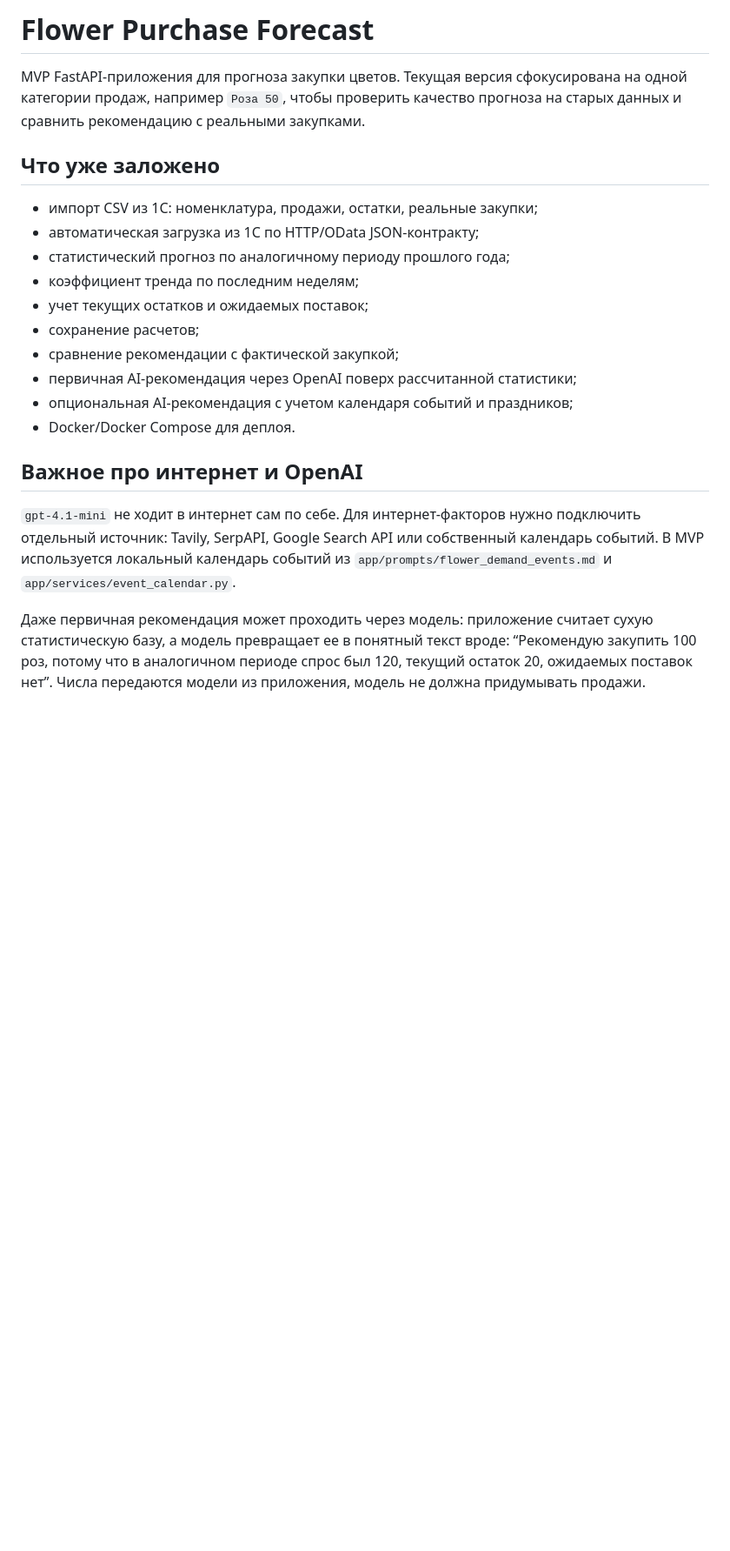
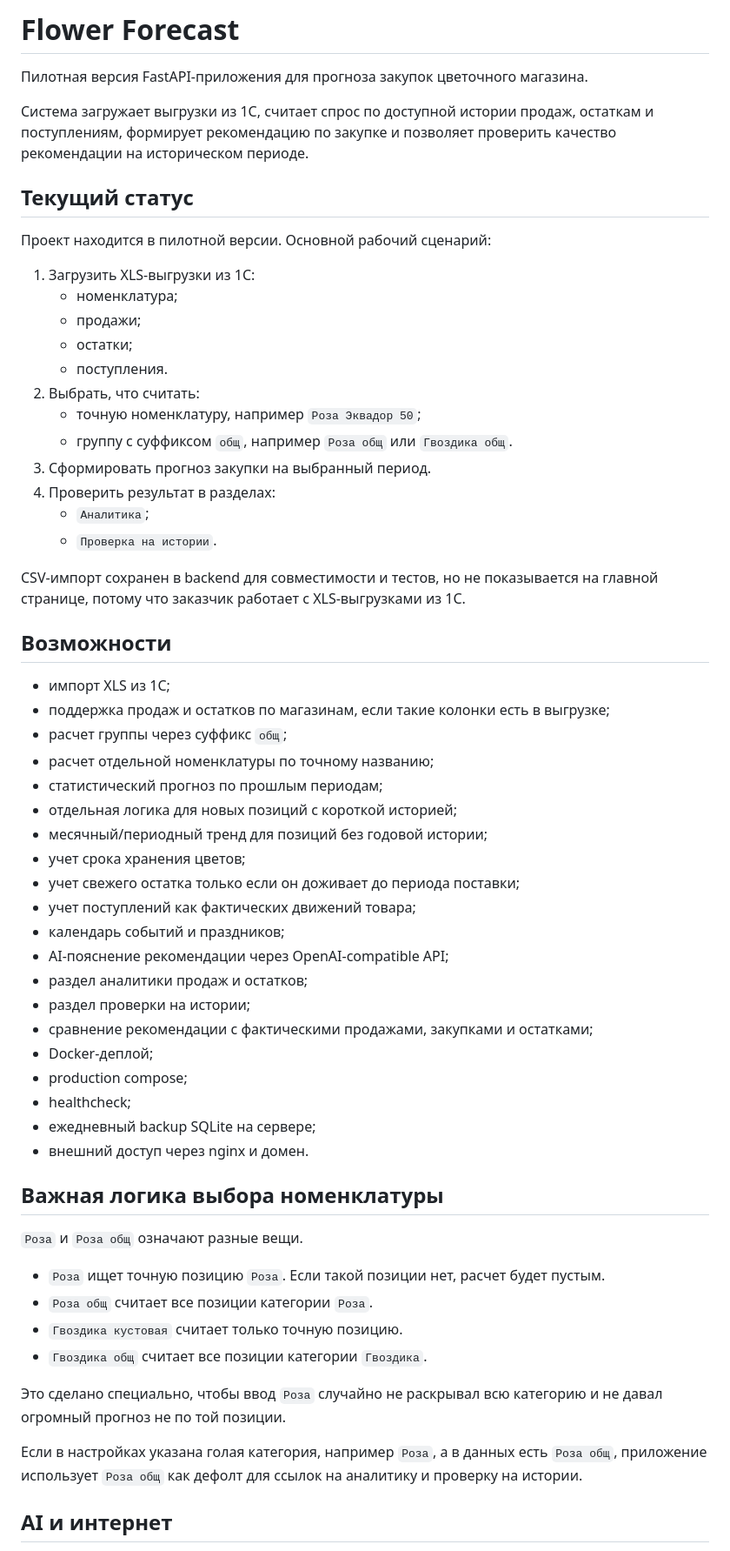
Before and after one commit to holmok1577-ops/prognoz_zakupok, a Markdown page: README.md, the part around one of its changes. Shown at 87% size. Drawn GitHub-style; blank space fills up the shorter version.

Commit message:
Update README for pilot deployment

```diff
--- a/README.md
+++ b/README.md
@@ -1,22 +1,63 @@
-# Flower Purchase Forecast
+# Flower Forecast
 
-MVP FastAPI-приложения для прогноза закупки цветов. Текущая версия сфокусирована на одной категории продаж, например `Роза 50`, чтобы проверить качество прогноза на старых данных и сравнить рекомендацию с реальными закупками.
+Пилотная версия FastAPI-приложения для прогноза закупок цветочного магазина.
 
-## Что уже заложено
+Система загружает выгрузки из 1С, считает спрос по доступной истории продаж, остаткам и поступлениям, формирует рекомендацию по закупке и позволяет проверить качество рекомендации на историческом периоде.
 
-- импорт CSV из 1С: номенклатура, продажи, остатки, реальные закупки;
-- автоматическая загрузка из 1С по HTTP/OData JSON-контракту;
-- статистический прогноз по аналогичному периоду прошлого года;
-- коэффициент тренда по последним неделям;
-- учет текущих остатков и ожидаемых поставок;
-- сохранение расчетов;
-- сравнение рекомендации с фактической закупкой;
-- первичная AI-рекомендация через OpenAI поверх рассчитанной статистики;
-- опциональная AI-рекомендация с учетом календаря событий и праздников;
-- Docker/Docker Compose для деплоя.
+## Текущий статус
 
-## Важное про интернет и OpenAI
+Проект находится в пилотной версии. Основной рабочий сценарий:
 
-`gpt-4.1-mini` не ходит в интернет сам по себе. Для интернет-факторов нужно подключить отдельный источник: Tavily, SerpAPI, Google Search API или собственный календарь событий. В MVP используется локальный календарь событий из `app/prompts/flower_demand_events.md` и `app/services/event_calendar.py`.
+1. Загрузить XLS-выгрузки из 1С:
+   - номенклатура;
+   - продажи;
+   - остатки;
+   - поступления.
+2. Выбрать, что считать:
+   - точную номенклатуру, например `Роза Эквадор 50`;
+   - группу с суффиксом `общ`, например `Роза общ` или `Гвоздика общ`.
+3. Сформировать прогноз закупки на выбранный период.
+4. Проверить результат в разделах:
+   - `Аналитика`;
+   - `Проверка на истории`.
 
-Даже первичная рекомендация может проходить через модель: приложение считает сухую статистическую базу, а модель превращает ее в понятный текст вроде: “Рекомендую закупить 100 роз, потому что в аналогичном периоде спрос был 120, текущий остаток 20, ожидаемых поставок нет”. Числа передаются модели из приложения, модель не должна придумывать продажи.
+CSV-импорт сохранен в backend для совместимости и тестов, но не показывается на главной странице, потому что заказчик работает с XLS-выгрузками из 1С.
+
+## Возможности
+
+- импорт XLS из 1С;
+- поддержка продаж и остатков по магазинам, если такие колонки есть в выгрузке;
+- расчет группы через суффикс `общ`;
+- расчет отдельной номенклатуры по точному названию;
+- статистический прогноз по прошлым периодам;
+- отдельная логика для новых позиций с короткой историей;
+- месячный/периодный тренд для позиций без годовой истории;
+- учет срока хранения цветов;
+- учет свежего остатка только если он доживает до периода поставки;
+- учет поступлений как фактических движений товара;
+- календарь событий и праздников;
+- AI-пояснение рекомендации через OpenAI-compatible API;
+- раздел аналитики продаж и остатков;
+- раздел проверки на истории;
+- сравнение рекомендации с фактическими продажами, закупками и остатками;
+- Docker-деплой;
+- production compose;
+- healthcheck;
+- ежедневный backup SQLite на сервере;
+- внешний доступ через nginx и домен.
+
+## Важная логика выбора номенклатуры
+
+`Роза` и `Роза общ` означают разные вещи.
+
+- `Роза` ищет точную позицию `Роза`. Если такой позиции нет, расчет будет пустым.
+- `Роза общ` считает все позиции категории `Роза`.
+- `Гвоздика кустовая` считает только точную позицию.
+- `Гвоздика общ` считает все позиции категории `Гвоздика`.
+
+Это сделано специально, чтобы ввод `Роза` случайно не раскрывал всю категорию и не давал огромный прогноз не по той позиции.
+
+Если в настройках указана голая категория, например `Роза`, а в данных есть `Роза общ`, приложение использует `Роза общ` как дефолт для ссылок на аналитику и проверку на истории.
+
+## AI и интернет
+
```
Also changed, not shown: other parts of README.md (+204 -89 lines).
